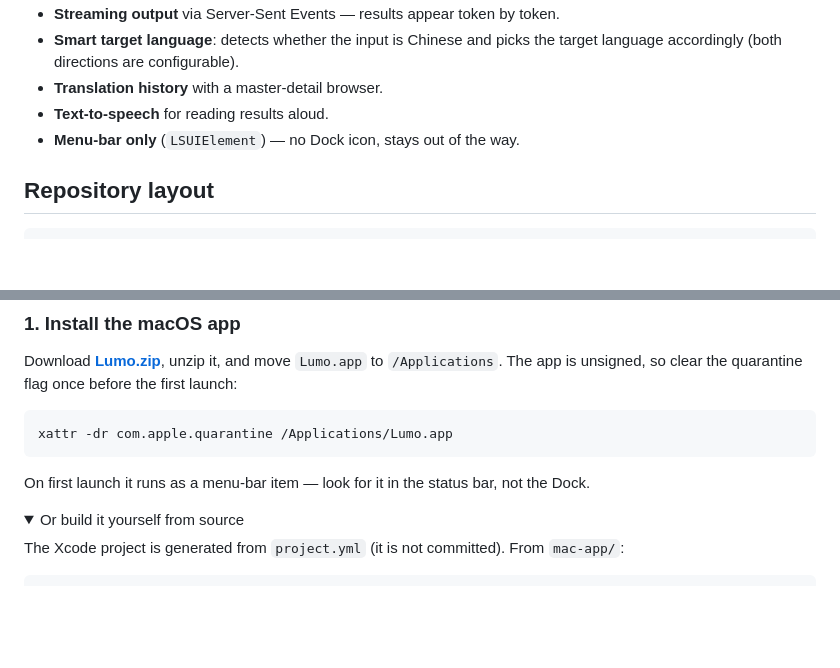
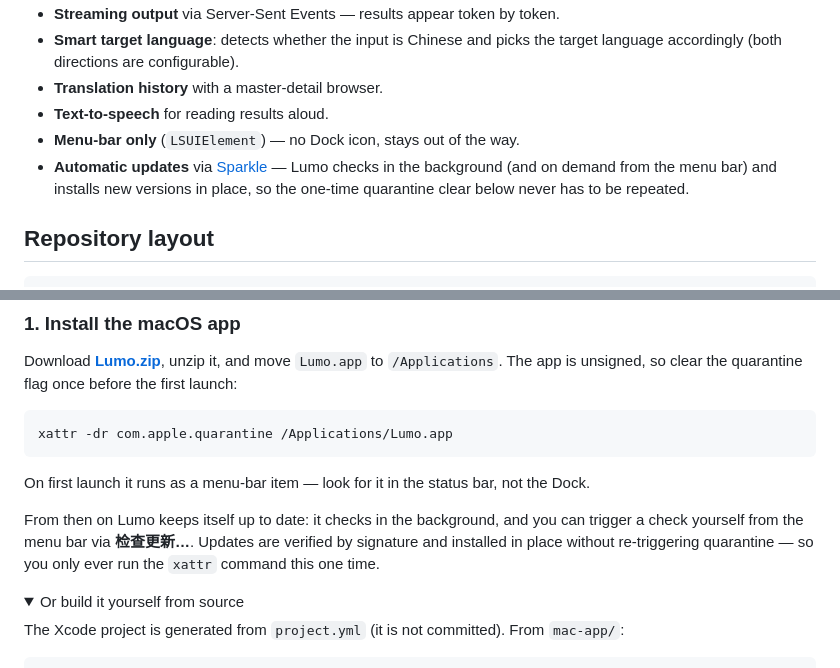
Before and after one commit to iuhoay/lumo, a Markdown page: README.md, 2 parts joined by grey strips. Drawn GitHub-style; folded sections open; blank space fills up the shorter version.

Commit message:
docs: document Sparkle auto-update in README
Add an "Automatic updates" feature bullet and an Install note clarifying
that the one-time `xattr` quarantine clear is never repeated — Sparkle
verifies and installs updates in place without re-triggering quarantine.

Co-Authored-By: Claude Opus 4.8 (1M context) <noreply@anthropic.com>

```diff
--- a/README.md
+++ b/README.md
@@ -38,6 +38,9 @@ extension delegates everything to the app.
 - **Translation history** with a master-detail browser.
 - **Text-to-speech** for reading results aloud.
 - **Menu-bar only** (`LSUIElement`) — no Dock icon, stays out of the way.
+- **Automatic updates** via [Sparkle](https://sparkle-project.org) — Lumo checks
+  in the background (and on demand from the menu bar) and installs new versions in
+  place, so the one-time quarantine clear below never has to be repeated.
 
 ## Repository layout
 
@@ -71,6 +74,11 @@ xattr -dr com.apple.quarantine /Applications/Lumo.app
 
 On first launch it runs as a menu-bar item — look for it in the status bar, not
 the Dock.
+
+From then on Lumo keeps itself up to date: it checks in the background, and you
+can trigger a check yourself from the menu bar via **检查更新…**. Updates are
+verified by signature and installed in place without re-triggering quarantine —
+so you only ever run the `xattr` command this one time.
 
 <details>
 <summary>Or build it yourself from source</summary>
```
